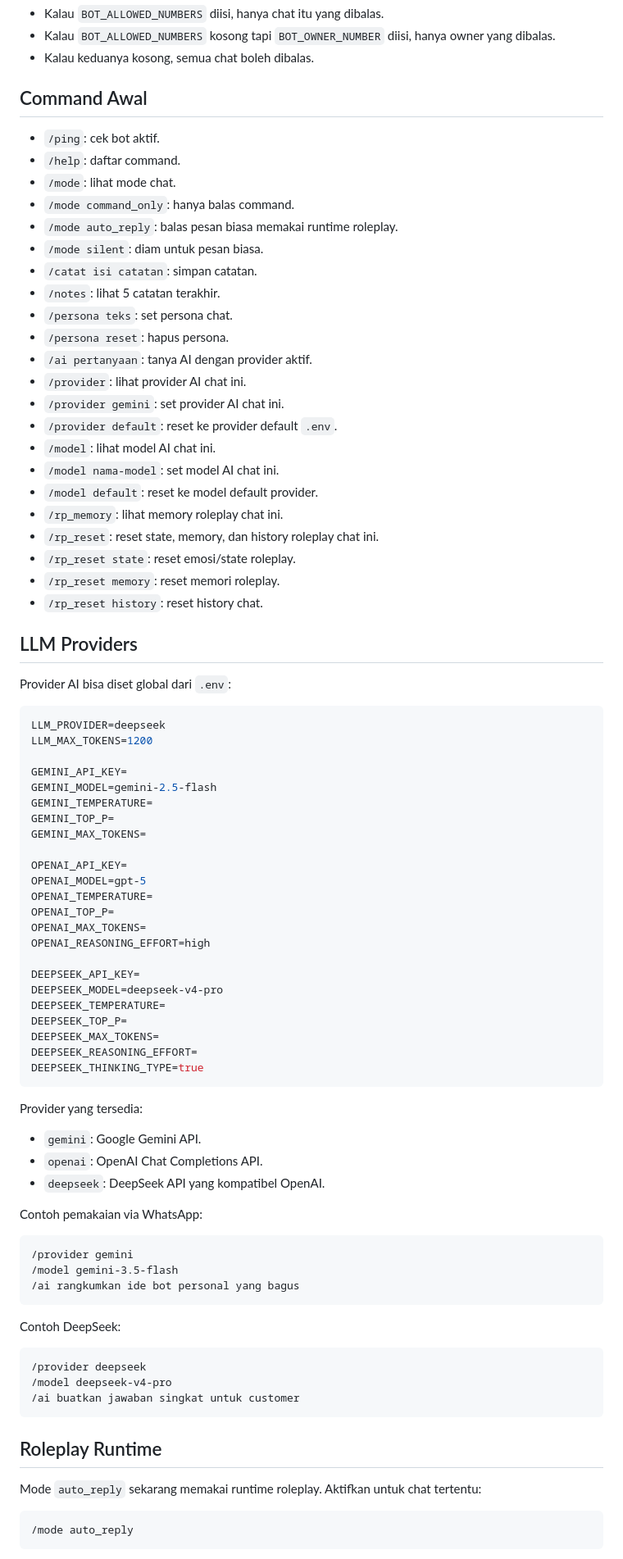
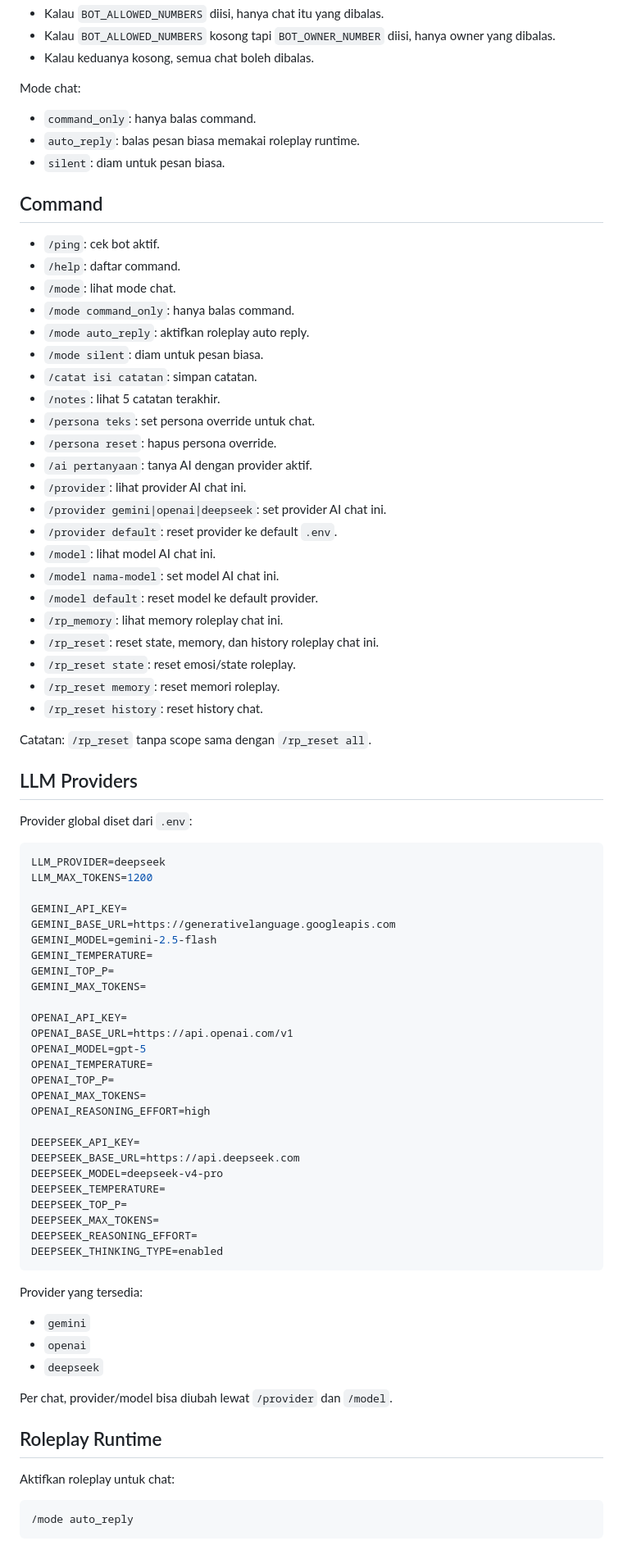
Before and after one commit to rizkyaa-dev/goofy-wa-bots, a Markdown page: README.md, the part around one of its changes. Shown at 82% size. Drawn GitHub-style.

````diff
--- a/README.md
+++ b/README.md
@@ -78,46 +94,56 @@ Aturan allowlist:
 - Kalau `BOT_ALLOWED_NUMBERS` kosong tapi `BOT_OWNER_NUMBER` diisi, hanya owner yang dibalas.
 - Kalau keduanya kosong, semua chat boleh dibalas.
 
-## Command Awal
+Mode chat:
+
+- `command_only`: hanya balas command.
+- `auto_reply`: balas pesan biasa memakai roleplay runtime.
+- `silent`: diam untuk pesan biasa.
+
+## Command
 
 - `/ping`: cek bot aktif.
 - `/help`: daftar command.
 - `/mode`: lihat mode chat.
 - `/mode command_only`: hanya balas command.
-- `/mode auto_reply`: balas pesan biasa memakai runtime roleplay.
+- `/mode auto_reply`: aktifkan roleplay auto reply.
 - `/mode silent`: diam untuk pesan biasa.
 - `/catat isi catatan`: simpan catatan.
 - `/notes`: lihat 5 catatan terakhir.
-- `/persona teks`: set persona chat.
-- `/persona reset`: hapus persona.
+- `/persona teks`: set persona override untuk chat.
+- `/persona reset`: hapus persona override.
 - `/ai pertanyaan`: tanya AI dengan provider aktif.
 - `/provider`: lihat provider AI chat ini.
-- `/provider gemini`: set provider AI chat ini.
-- `/provider default`: reset ke provider default `.env`.
+- `/provider gemini|openai|deepseek`: set provider AI chat ini.
+- `/provider default`: reset provider ke default `.env`.
 - `/model`: lihat model AI chat ini.
 - `/model nama-model`: set model AI chat ini.
-- `/model default`: reset ke model default provider.
+- `/model default`: reset model ke default provider.
 - `/rp_memory`: lihat memory roleplay chat ini.
 - `/rp_reset`: reset state, memory, dan history roleplay chat ini.
 - `/rp_reset state`: reset emosi/state roleplay.
 - `/rp_reset memory`: reset memori roleplay.
 - `/rp_reset history`: reset history chat.
 
+Catatan: `/rp_reset` tanpa scope sama dengan `/rp_reset all`.
+
 ## LLM Providers
 
-Provider AI bisa diset global dari `.env`:
+Provider global diset dari `.env`:
 
 ```env
 LLM_PROVIDER=deepseek
 LLM_MAX_TOKENS=1200
 
 GEMINI_API_KEY=
+GEMINI_BASE_URL=https://generativelanguage.googleapis.com
 GEMINI_MODEL=gemini-2.5-flash
 GEMINI_TEMPERATURE=
 GEMINI_TOP_P=
 GEMINI_MAX_TOKENS=
 
 OPENAI_API_KEY=
+OPENAI_BASE_URL=https://api.openai.com/v1
 OPENAI_MODEL=gpt-5
 OPENAI_TEMPERATURE=
 OPENAI_TOP_P=
@@ -125,39 +151,26 @@ OPENAI_MAX_TOKENS=
 OPENAI_REASONING_EFFORT=high
 
 DEEPSEEK_API_KEY=
+DEEPSEEK_BASE_URL=https://api.deepseek.com
 DEEPSEEK_MODEL=deepseek-v4-pro
 DEEPSEEK_TEMPERATURE=
 DEEPSEEK_TOP_P=
 DEEPSEEK_MAX_TOKENS=
 DEEPSEEK_REASONING_EFFORT=
-DEEPSEEK_THINKING_TYPE=true
+DEEPSEEK_THINKING_TYPE=enabled
 ```
 
 Provider yang tersedia:
 
-- `gemini`: Google Gemini API.
-- `openai`: OpenAI Chat Completions API.
-- `deepseek`: DeepSeek API yang kompatibel OpenAI.
+- `gemini`
+- `openai`
+- `deepseek`
 
-Contoh pemakaian via WhatsApp:
-
-```txt
-/provider gemini
-/model gemini-3.5-flash
-/ai rangkumkan ide bot personal yang bagus
-```
-
-Contoh DeepSeek:
-
-```txt
-/provider deepseek
-/model deepseek-v4-pro
-/ai buatkan jawaban singkat untuk customer
-```
+Per chat, provider/model bisa diubah lewat `/provider` dan `/model`.
 
 ## Roleplay Runtime
 
-Mode `auto_reply` sekarang memakai runtime roleplay. Aktifkan untuk chat tertentu:
+Aktifkan roleplay untuk chat:
 
 ```txt
 /mode auto_reply
````
Also changed, not shown: other parts of README.md (+108 -37 lines).
